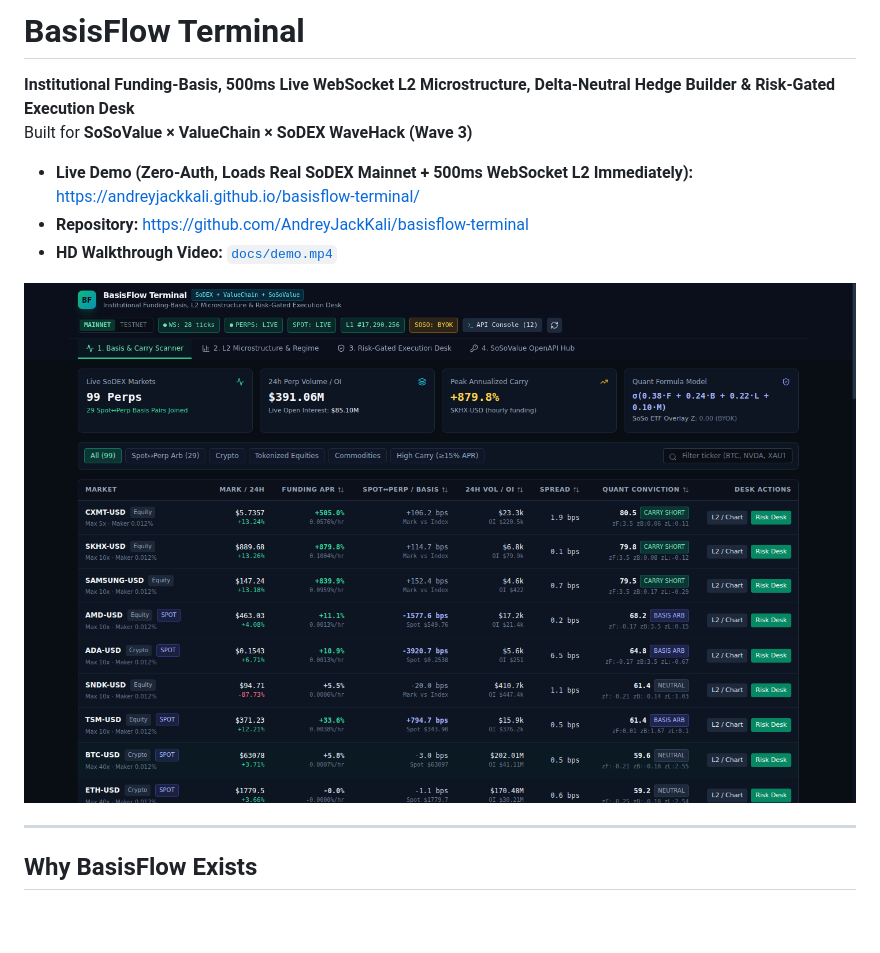
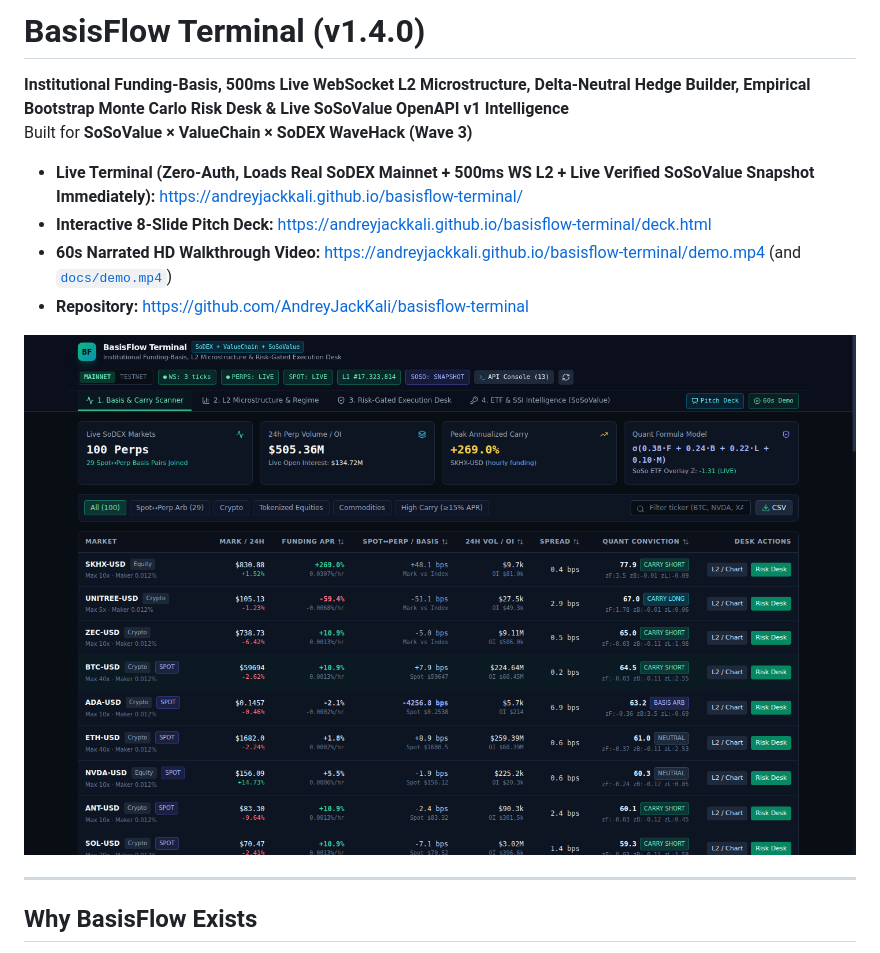
Before and after one commit to AndreyJackKali/basisflow-terminal, a Markdown page: README.md, the part around the change. Drawn GitHub-style; pictures changed too: docs/preview.png; blank space fills up the shorter version.

Commit message:
feat(wave3): v1.4.0 — fresh 2026-11-24 SoSoValue OpenAPI v1 snapshot (24/24), 8-slide interactive pitch deck, 74s narrated HD demo & header quick-links

```diff
--- a/README.md
+++ b/README.md
@@ -1,11 +1,12 @@
-# BasisFlow Terminal
+# BasisFlow Terminal (v1.4.0)
 
-**Institutional Funding-Basis, 500ms Live WebSocket L2 Microstructure, Delta-Neutral Hedge Builder & Risk-Gated Execution Desk**
+**Institutional Funding-Basis, 500ms Live WebSocket L2 Microstructure, Delta-Neutral Hedge Builder, Empirical Bootstrap Monte Carlo Risk Desk & Live SoSoValue OpenAPI v1 Intelligence**
 Built for **SoSoValue × ValueChain × SoDEX WaveHack (Wave 3)**
 
-- **Live Demo (Zero-Auth, Loads Real SoDEX Mainnet + 500ms WebSocket L2 Immediately):** https://andreyjackkali.github.io/basisflow-terminal/
+- **Live Terminal (Zero-Auth, Loads Real SoDEX Mainnet + 500ms WS L2 + Live Verified SoSoValue Snapshot Immediately):** https://andreyjackkali.github.io/basisflow-terminal/
+- **Interactive 8-Slide Pitch Deck:** https://andreyjackkali.github.io/basisflow-terminal/deck.html
+- **60s Narrated HD Walkthrough Video:** https://andreyjackkali.github.io/basisflow-terminal/demo.mp4 (and [`docs/demo.mp4`](docs/demo.mp4))
 - **Repository:** https://github.com/AndreyJackKali/basisflow-terminal
-- **HD Walkthrough Video:** [`docs/demo.mp4`](docs/demo.mp4)
 
 ![BasisFlow Terminal Live Preview](docs/preview.png)
 
```
Also changed, not shown: docs/deck_cover.png (added), 6 other files.
